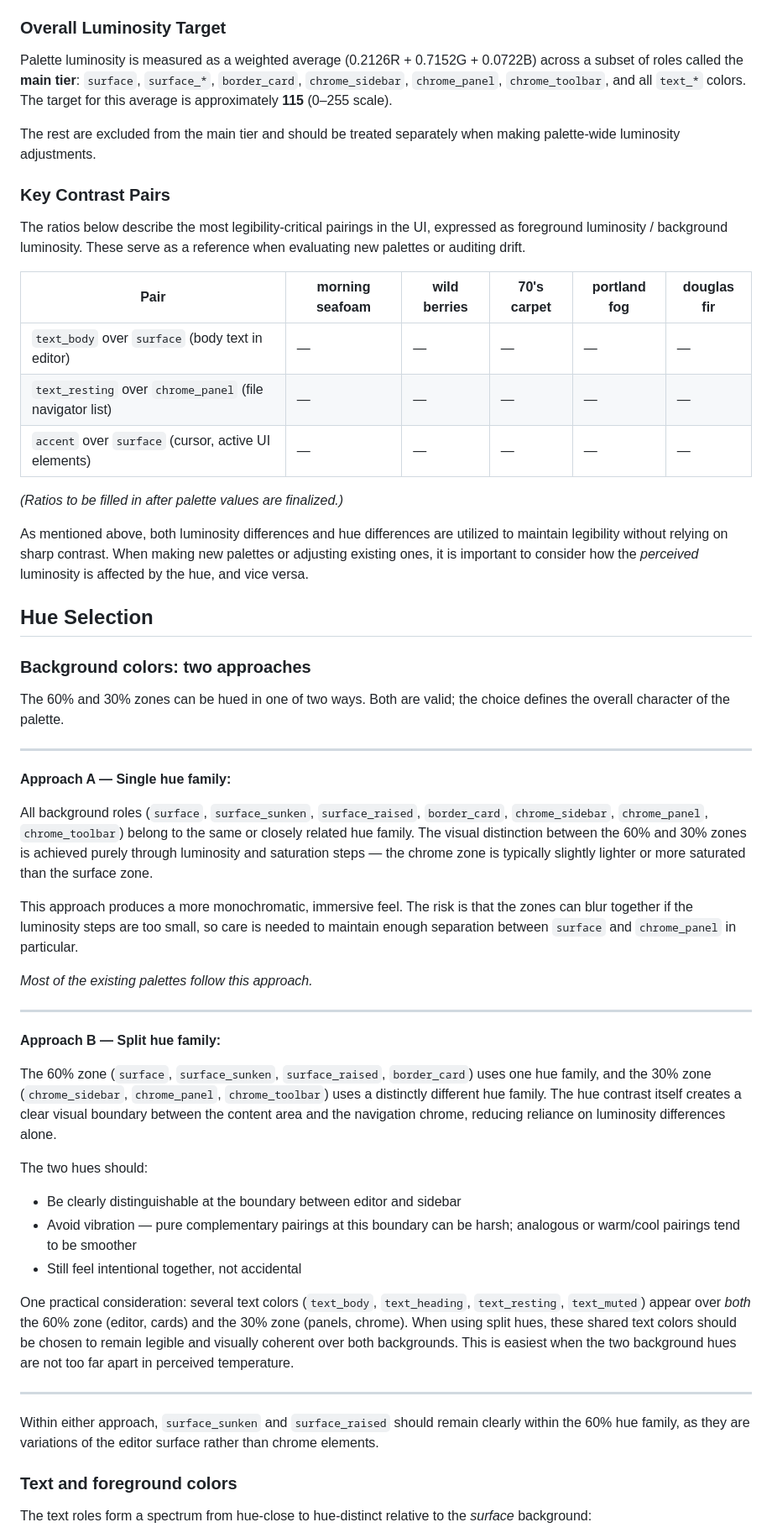
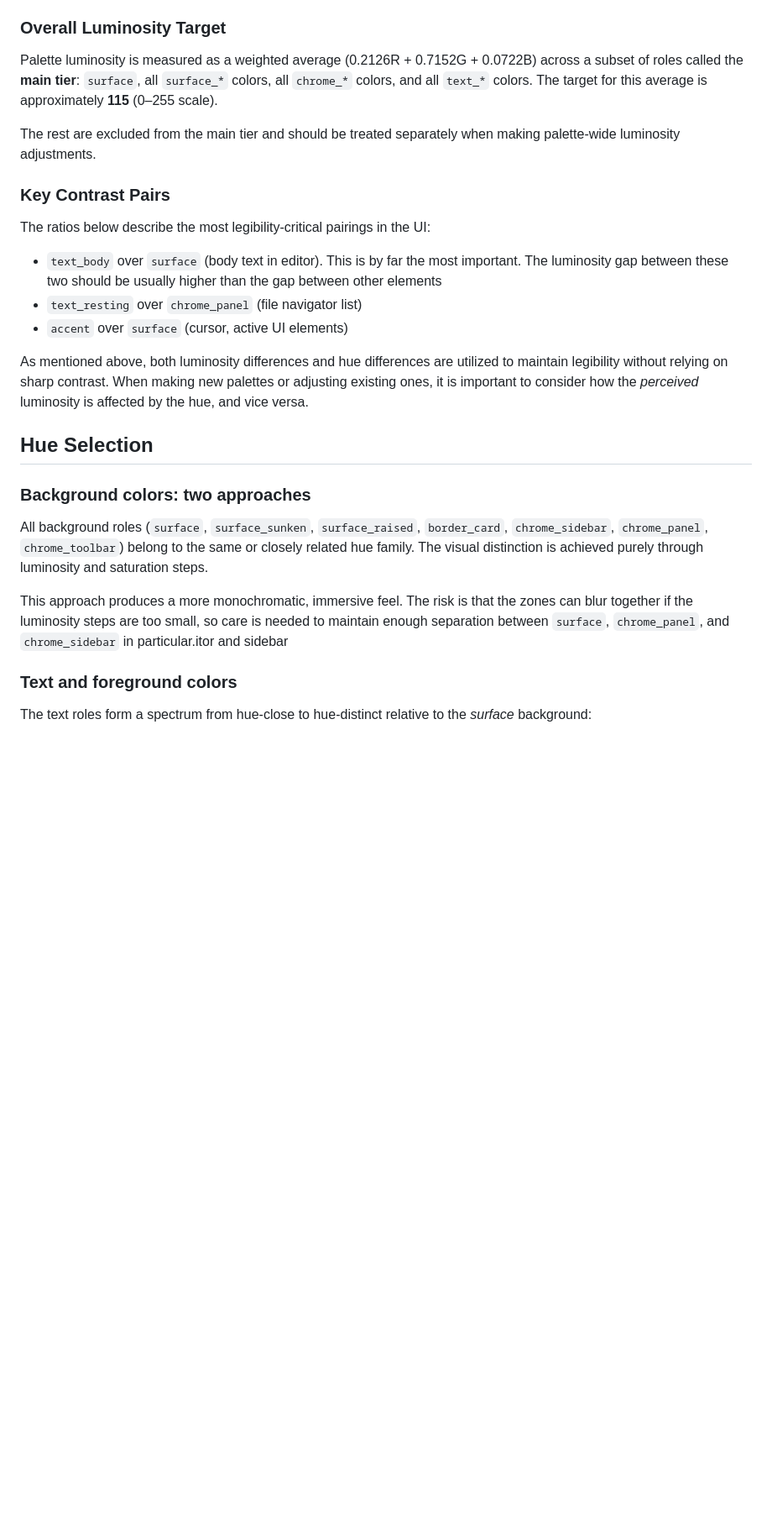
Before and after one commit to guruk-cat/FishTxt, a Markdown page: misc_resources/COLOR_GUIDE.md, the part around one of its changes. Shown at 84% size. Rendered like a GitHub page; blank space fills up the shorter version.

Commit message:
color docs

```diff
--- a/misc_resources/COLOR_GUIDE.md
+++ b/misc_resources/COLOR_GUIDE.md
@@ -49,21 +49,17 @@ FishTxt's palettes are intentionally medium-contrast. Legibility is maintained t
 
 ### Overall Luminosity Target
 
-Palette luminosity is measured as a weighted average (0.2126R + 0.7152G + 0.0722B) across a subset of roles called the **main tier**: `surface`, `surface_*`, `border_card`, `chrome_sidebar`, `chrome_panel`, `chrome_toolbar`, and all `text_*` colors. The target for this average is approximately **115** (0–255 scale).
+Palette luminosity is measured as a weighted average (0.2126R + 0.7152G + 0.0722B) across a subset of roles called the **main tier**: `surface`, all `surface_*` colors, all `chrome_*` colors, and all `text_*` colors. The target for this average is approximately **115** (0–255 scale).
 
 The rest are excluded from the main tier and should be treated separately when making palette-wide luminosity adjustments.
 
 ### Key Contrast Pairs
 
-The ratios below describe the most legibility-critical pairings in the UI, expressed as foreground luminosity / background luminosity. These serve as a reference when evaluating new palettes or auditing drift.
+The ratios below describe the most legibility-critical pairings in the UI:
 
-| Pair | morning seafoam | wild berries | 70's carpet | portland fog | douglas fir |
-| ---- | --------------- | ------------ | ----------- | ------------ | ----------- |
-| `text_body` over `surface` (body text in editor) | — | — | — | — | — |
-| `text_resting` over `chrome_panel` (file navigator list) | — | — | — | — | — |
-| `accent` over `surface` (cursor, active UI elements) | — | — | — | — | — |
-
-*(Ratios to be filled in after palette values are finalized.)*
+- `text_body` over `surface` (body text in editor). This is by far the most important. The luminosity gap between these two should be usually higher than the gap between other elements
+- `text_resting` over `chrome_panel` (file navigator list)
+- `accent` over `surface` (cursor, active UI elements)
 
 As mentioned above, both luminosity differences and hue differences are utilized to maintain legibility without relying on sharp contrast. When making new palettes or adjusting existing ones, it is important to consider how the *perceived* luminosity is affected by the hue, and vice versa.
 
@@ -71,35 +67,9 @@ As mentioned above, both luminosity differences and hue differences are utilized
 
 ### Background colors: two approaches
 
-The 60% and 30% zones can be hued in one of two ways. Both are valid; the choice defines the overall character of the palette.
+All background roles (`surface`, `surface_sunken`, `surface_raised`, `border_card`, `chrome_sidebar`, `chrome_panel`, `chrome_toolbar`) belong to the same or closely related hue family. The visual distinction is achieved purely through luminosity and saturation steps.
 
----
-
-**Approach A — Single hue family:**
-
-All background roles (`surface`, `surface_sunken`, `surface_raised`, `border_card`, `chrome_sidebar`, `chrome_panel`, `chrome_toolbar`) belong to the same or closely related hue family. The visual distinction between the 60% and 30% zones is achieved purely through luminosity and saturation steps — the chrome zone is typically slightly lighter or more saturated than the surface zone.
-
-This approach produces a more monochromatic, immersive feel. The risk is that the zones can blur together if the luminosity steps are too small, so care is needed to maintain enough separation between `surface` and `chrome_panel` in particular.
-
-*Most of the existing palettes follow this approach.*
-
----
-
-**Approach B — Split hue family:**
-
-The 60% zone (`surface`, `surface_sunken`, `surface_raised`, `border_card`) uses one hue family, and the 30% zone (`chrome_sidebar`, `chrome_panel`, `chrome_toolbar`) uses a distinctly different hue family. The hue contrast itself creates a clear visual boundary between the content area and the navigation chrome, reducing reliance on luminosity differences alone.
-
-The two hues should:
-
-- Be clearly distinguishable at the boundary between editor and sidebar
-- Avoid vibration — pure complementary pairings at this boundary can be harsh; analogous or warm/cool pairings tend to be smoother
-- Still feel intentional together, not accidental
-
-One practical consideration: several text colors (`text_body`, `text_heading`, `text_resting`, `text_muted`) appear over *both* the 60% zone (editor, cards) and the 30% zone (panels, chrome). When using split hues, these shared text colors should be chosen to remain legible and visually coherent over both backgrounds. This is easiest when the two background hues are not too far apart in perceived temperature.
-
----
-
-Within either approach, `surface_sunken` and `surface_raised` should remain clearly within the 60% hue family, as they are variations of the editor surface rather than chrome elements.
+This approach produces a more monochromatic, immersive feel. The risk is that the zones can blur together if the luminosity steps are too small, so care is needed to maintain enough separation between `surface`, `chrome_panel`, and `chrome_sidebar` in particular.itor and sidebar
 
 ### Text and foreground colors
 
```
Also changed, not shown: other parts of misc_resources/COLOR_GUIDE.md (+10 -10 lines).
